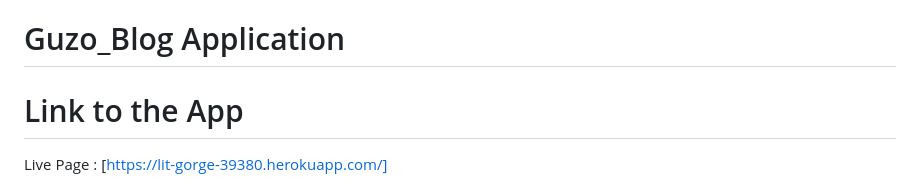
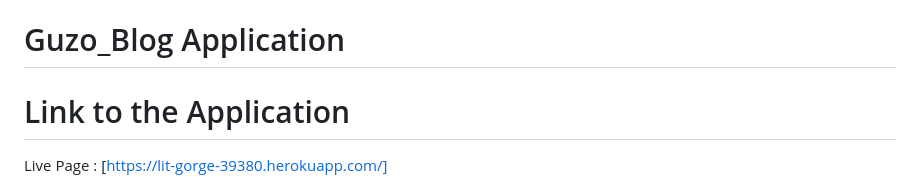
Before and after one commit to Feven98/capstone_blog, a Markdown page: README.md, the part around the change. Drawn GitHub-style.

```diff
--- a/README.md
+++ b/README.md
@@ -1,6 +1,6 @@
 # Guzo_Blog Application
 
-# Link to the App
+# Link to the Application
 
 Live Page : [https://lit-gorge-39380.herokuapp.com/]
 
```
